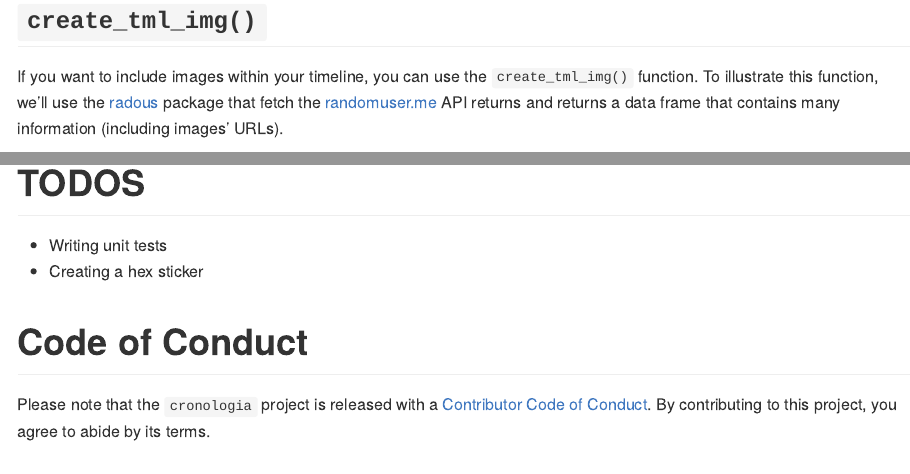
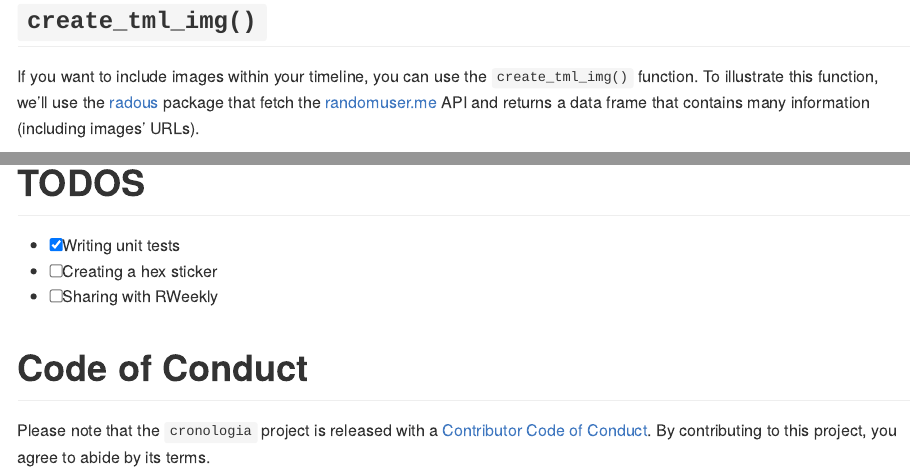
Before and after one commit to feddelegrand7/cronologia, an R Markdown document (README.Rmd): the page in a window 1100 px wide, from 1770 px down, and a second part further down, joined at a grey line. The pictures show the output file README.md that the author committed with the source, drawn offline in the style of GitHub; badge pictures from the web are left out.

```diff
--- a/README.Rmd
+++ b/README.Rmd
@@ -110,7 +110,7 @@
 
 
 
-If you want to include images within your timeline, you can use the `create_tml_img()` function. To illustrate this function, we'll use the [radous](https://github.com/feddelegrand7/radous) package that fetch the [randomuser.me](https://randomuser.me/) API returns and returns a data frame that contains many information (including images' URLs).
+If you want to include images within your timeline, you can use the `create_tml_img()` function. To illustrate this function, we'll use the [radous](https://github.com/feddelegrand7/radous) package that fetch the [randomuser.me](https://randomuser.me/) API and returns a data frame that contains many information (including images' URLs).
 
 > Disclaimer: All the generated images are extracted from the authorized section of UI Faces.
 
@@ -153,8 +153,9 @@
 
 # TODOS
 
-- Writing unit tests
-- Creating a hex sticker
+- [x] Writing unit tests
+- [ ] Creating a hex sticker
+- [ ] Sharing with RWeekly
 
 
 
```
Also changed, not shown: R/cronologia.R (+2 -2 lines), README.md, 3 other files.
